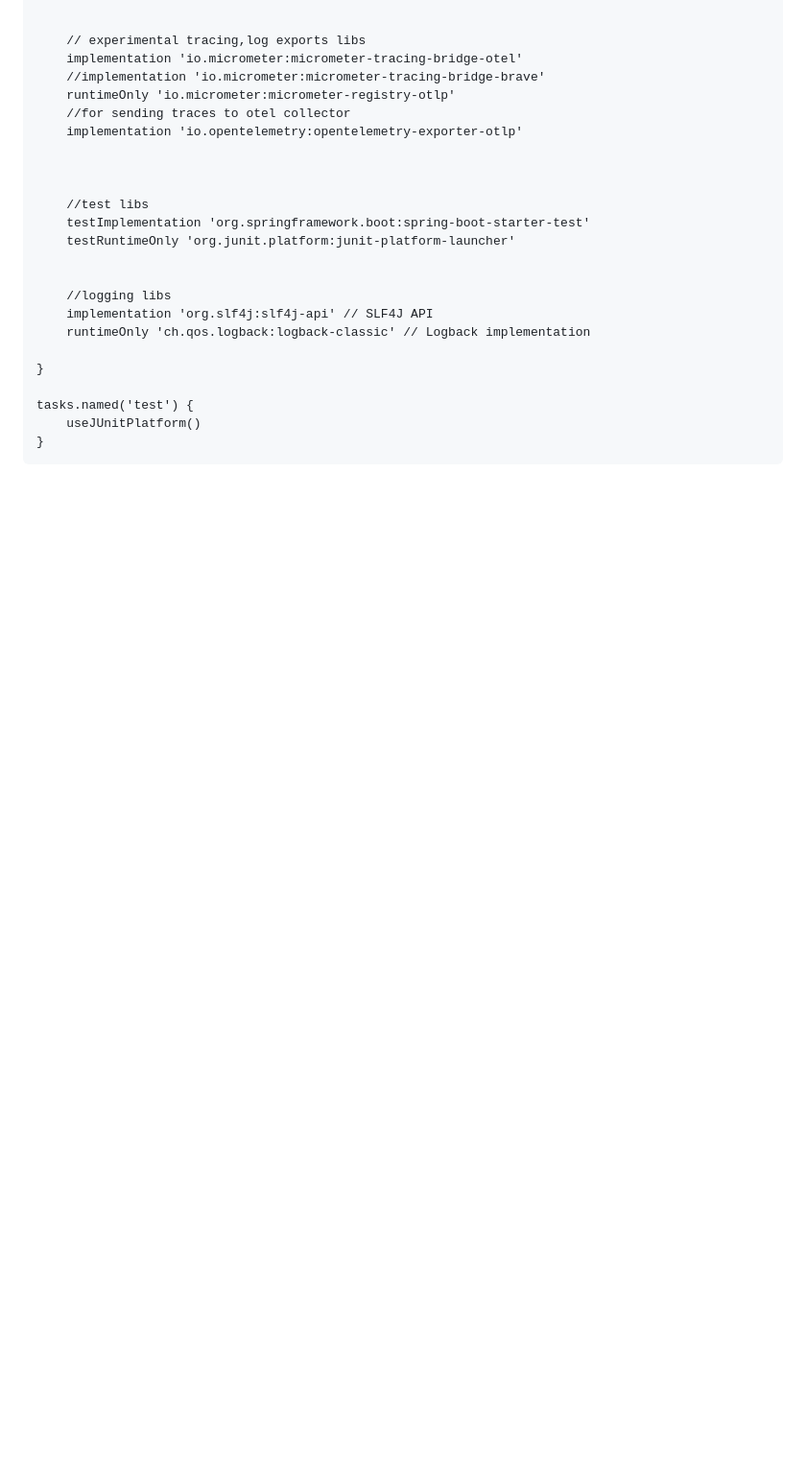
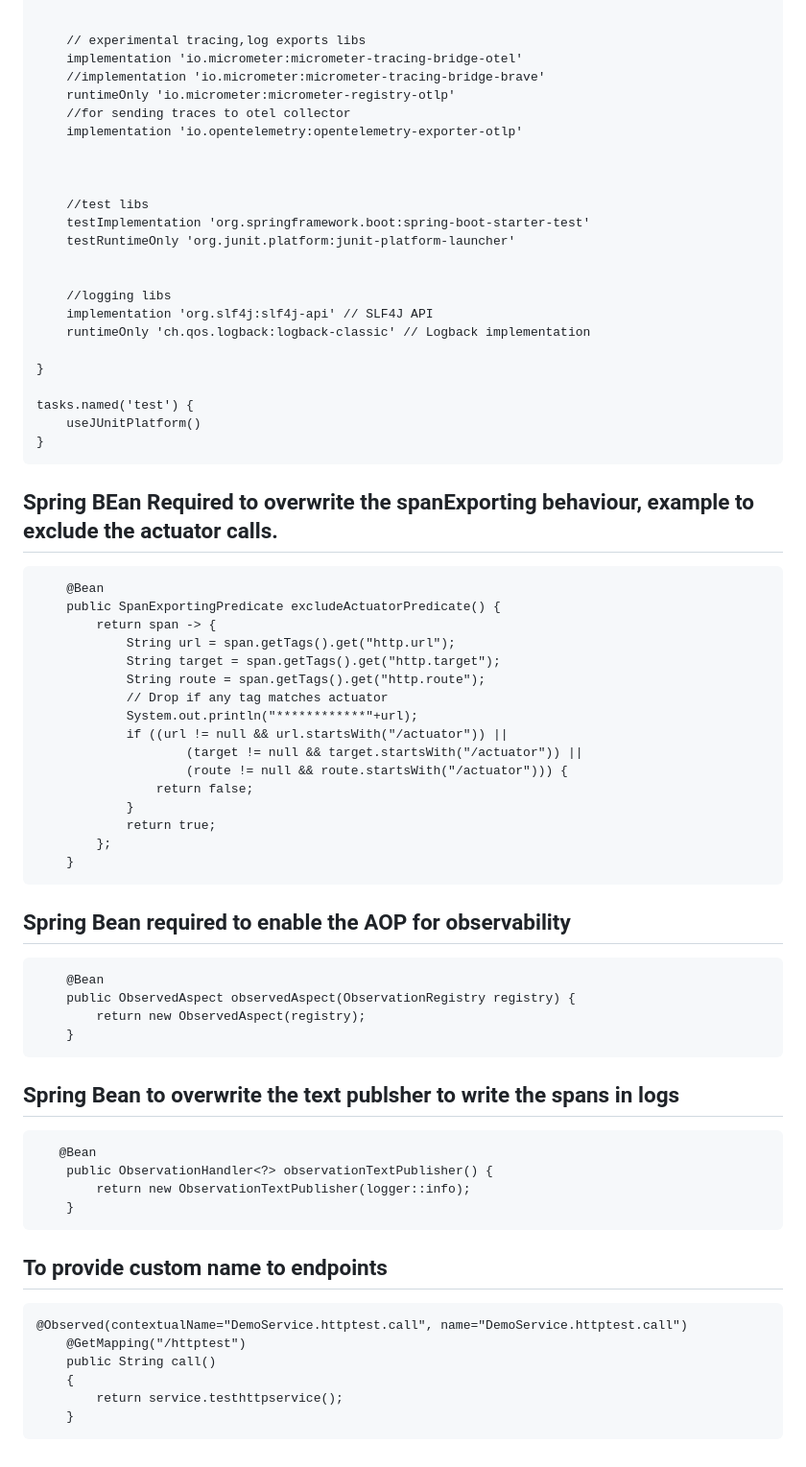
Before and after one commit to sandeepmishra1990/sandeepmishra1990.github.io, a Markdown page: docs/Observability.md, the part around the change. Shown: that part at 96% size. Rendered like a GitHub page; blank space fills up the shorter version.

````diff
--- a/docs/Observability.md
+++ b/docs/Observability.md
@@ -292,3 +292,51 @@ tasks.named('test') {
 	useJUnitPlatform()
 }
 ```
+
+
+## Spring BEan Required to overwrite the spanExporting behaviour, example to exclude the actuator calls.
+
+```
+    @Bean
+    public SpanExportingPredicate excludeActuatorPredicate() {
+        return span -> {
+            String url = span.getTags().get("http.url");
+            String target = span.getTags().get("http.target");
+            String route = span.getTags().get("http.route");
+            // Drop if any tag matches actuator
+            System.out.println("************"+url);
+            if ((url != null && url.startsWith("/actuator")) ||
+                    (target != null && target.startsWith("/actuator")) ||
+                    (route != null && route.startsWith("/actuator"))) {
+                return false;
+            }
+            return true;
+        };
+    }
+```
+
+## Spring Bean required to enable the AOP for observability
+```
+    @Bean
+    public ObservedAspect observedAspect(ObservationRegistry registry) {
+        return new ObservedAspect(registry);
+    }
+```
+
+## Spring Bean to overwrite the text publsher to write the spans in logs
+```
+   @Bean
+    public ObservationHandler<?> observationTextPublisher() {
+        return new ObservationTextPublisher(logger::info);
+    }
+```
+## To provide custom name to endpoints
+
+```
+@Observed(contextualName="DemoService.httptest.call", name="DemoService.httptest.call")
+    @GetMapping("/httptest")
+    public String call()
+    {
+        return service.testhttpservice();
+    }
+```
````
